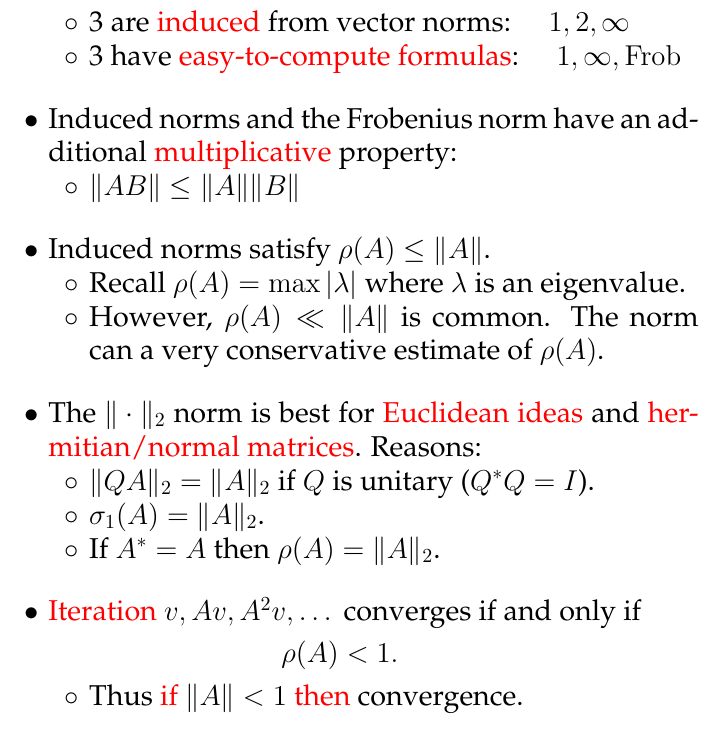
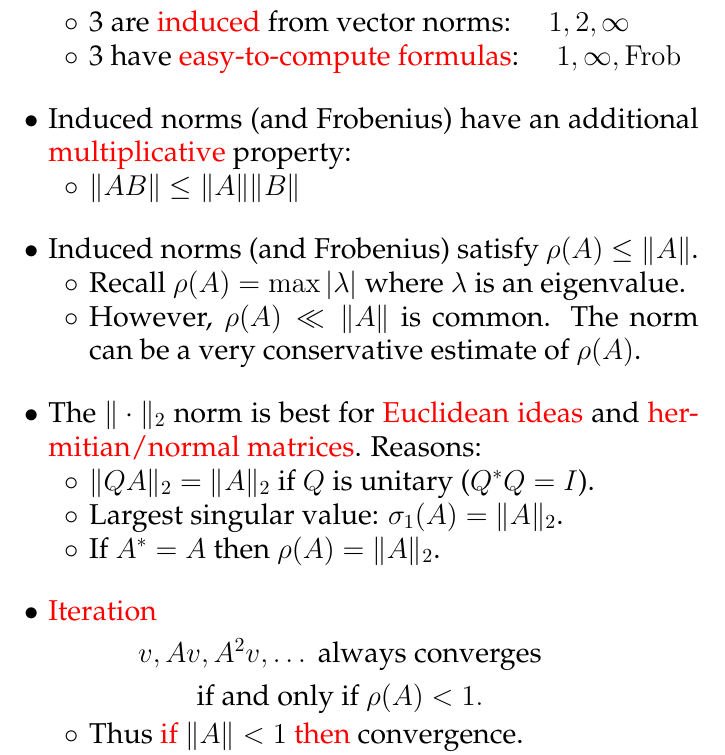
Before and after one commit to bueler/nla, a LaTeX paper (assets/worksheets/F23/normmanifesto.tex): part of the page, cut so that both start at the same text. Compiled offline with pdfLaTeX.

Commit message:
say it better

```diff
--- a/assets/worksheets/F23/normmanifesto.tex
+++ b/assets/worksheets/F23/normmanifesto.tex
@@ -57,23 +57,24 @@
   \item[$\circ$] 3 are \alert{induced} from vector norms: \quad $1,2,\infty$
   \item[$\circ$] 3 have \alert{easy-to-compute formulas}: \quad $1,\infty,\mathrm{Frob}$
   \end{itemize}
-\item Induced norms and the Frobenius norm have an additional \alert{multiplicative} property:
+\item Induced norms (and Frobenius) have an additional \alert{multiplicative} property:
   \begin{itemize}
   \item[$\circ$] $\|A B\|\le \|A\|\|B\|$
   \end{itemize}
-\item Induced norms satisfy $\rho(A)\le \|A\|$.
+\item Induced norms (and Frobenius) satisfy $\rho(A)\le \|A\|$.
   \begin{itemize}
   \item[$\circ$] Recall $\rho(A) = \max |\lambda|$ where $\lambda$ is an eigenvalue.
-  \item[$\circ$] However, $\rho(A)\ll\|A\|$ is common.  The norm can a very conservative estimate of $\rho(A)$.
+  \item[$\circ$] However, $\rho(A)\ll\|A\|$ is common.  The norm can be a very conservative estimate of $\rho(A)$.
   \end{itemize}
 \item The $\|\cdot\|_2$ norm is best for \alert{Euclidean ideas} and \alert{hermitian/normal matrices}.  Reasons:
   \begin{itemize}
   \item[$\circ$]  $\|QA\|_2 = \|A\|_2$ if $Q$ is unitary ($Q^* Q = I$).
-  \item[$\circ$]  $\sigma_1(A) = \|A\|_2$.
+  \item[$\circ$]  Largest singular value: $\sigma_1(A) = \|A\|_2$.
   \item[$\circ$]  If $A^*=A$ then $\rho(A)=\|A\|_2$.
   \end{itemize}
-\item \alert{Iteration} $v, Av, A^2v, \dots$ converges if and only if
-    $$\rho(A)<1.$$
+\item \alert{Iteration}
+    $$v, Av, A^2v, \dots \text{ always converges}$$
+    $$\text{if and only if } \rho(A)<1.$$
   \begin{itemize}
   \item[$\circ$] Thus \alert{if} $\|A\|<1$ \alert{then} convergence.
   \item[$\circ$] But not conversely!
```
Also changed, not shown: assets/worksheets/F23/normmanifesto.pdf.
